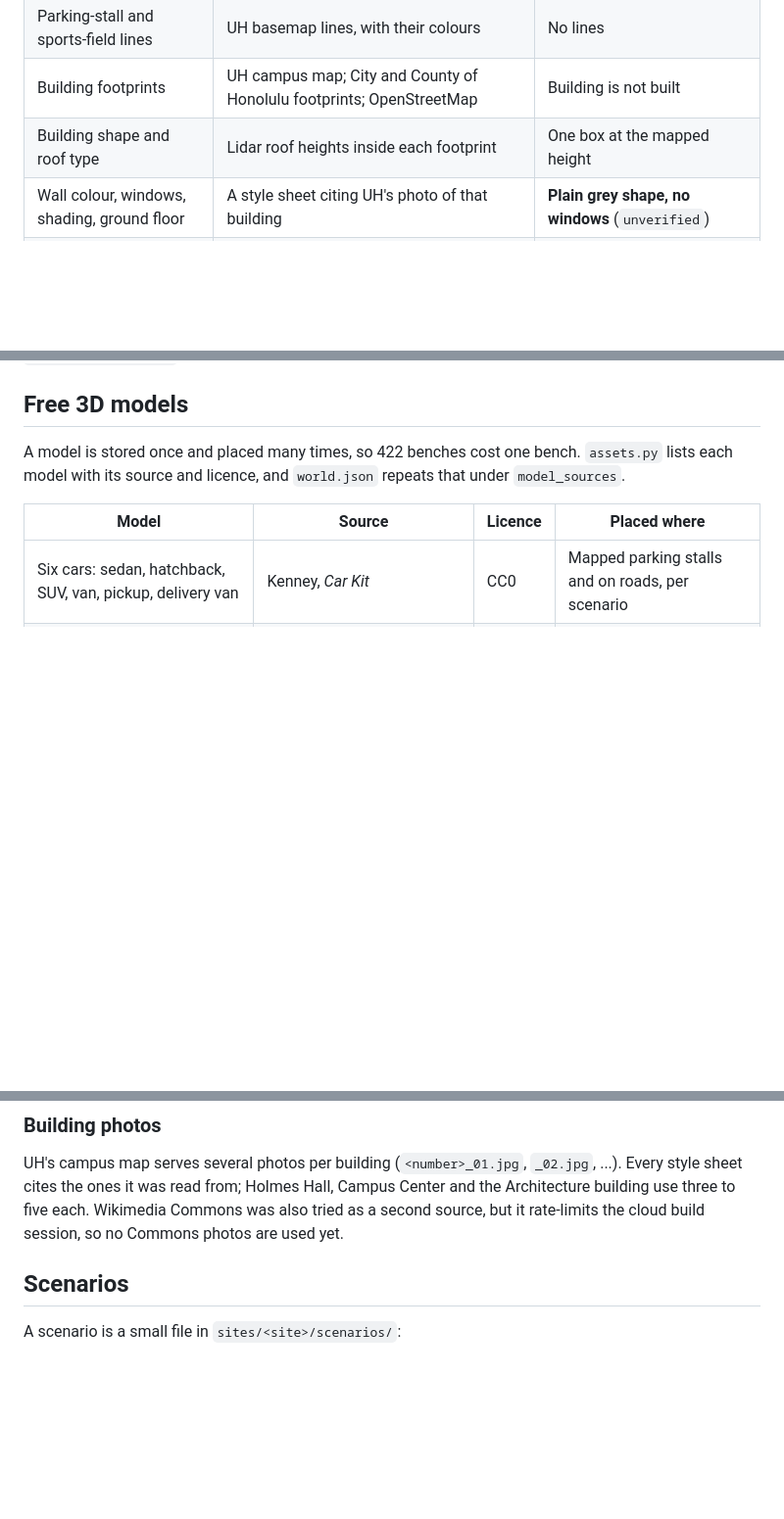
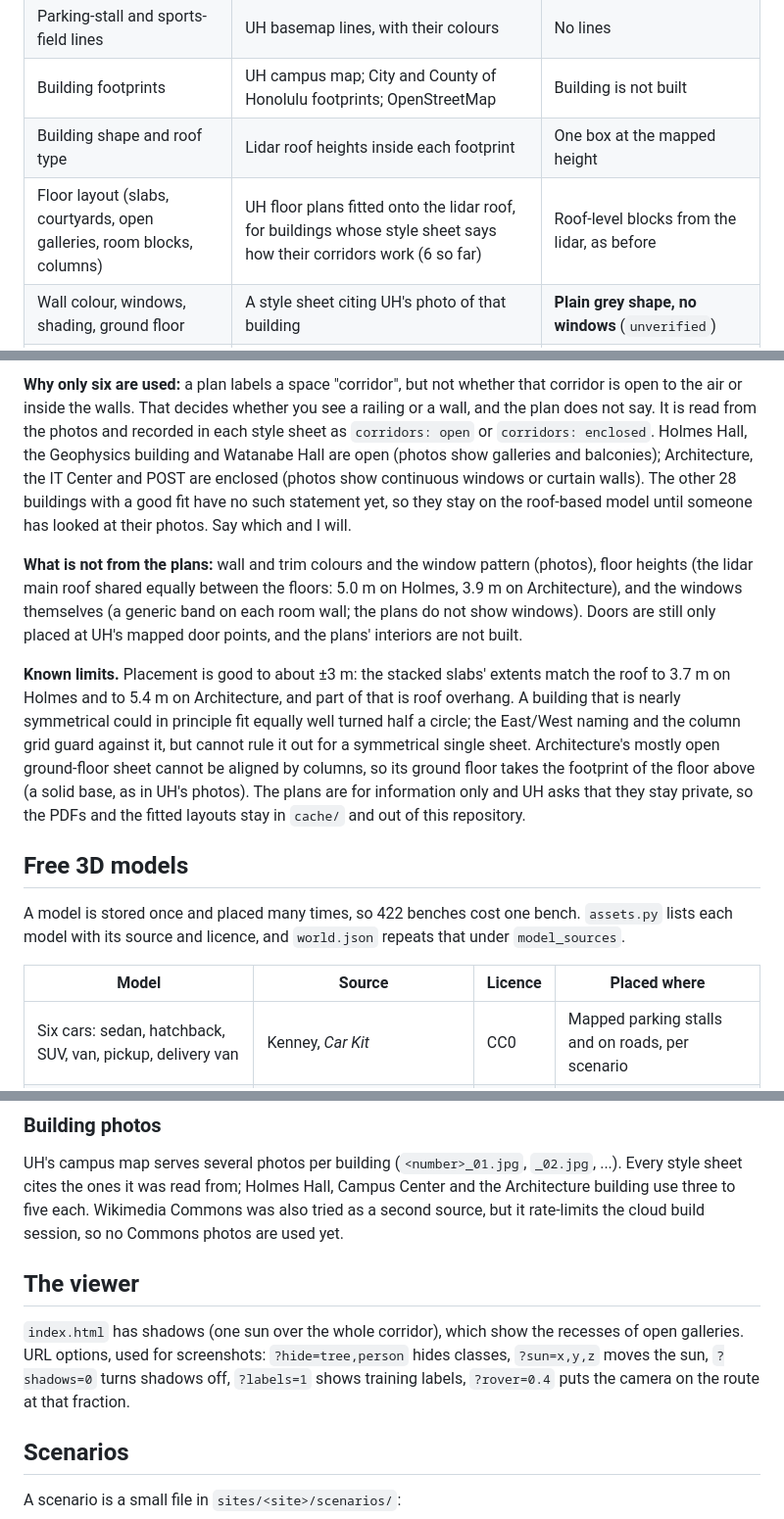
Before and after one commit to hawaii-nc/uh-manoa-rover, a Markdown page: docs/WORLD.md, 3 parts joined by grey strips. Shown at 98% size. Drawn GitHub-style; blank space fills up the shorter version.

```diff
--- a/docs/WORLD.md
+++ b/docs/WORLD.md
@@ -30,6 +30,7 @@ Every shape, position and colour near the route comes from a named data source.
 | Parking-stall and sports-field lines | UH basemap lines, with their colours | No lines |
 | Building footprints | UH campus map; City and County of Honolulu footprints; OpenStreetMap | Building is not built |
 | Building shape and roof type | Lidar roof heights inside each footprint | One box at the mapped height |
+| Floor layout (slabs, courtyards, open galleries, room blocks, columns) | UH floor plans fitted onto the lidar roof, for buildings whose style sheet says how their corridors work (6 so far) | Roof-level blocks from the lidar, as before |
 | Wall colour, windows, shading, ground floor | A style sheet citing UH's photo of that building | **Plain grey shape, no windows** (`unverified`) |
 | Number of floors | UH Planning's floor-plan PDFs: one sheet per level (76 of the 95 buildings) | The photo, when it shows the floors; otherwise the measured height |
 | Roof colour | The photo, when it shows the roof; otherwise a grey whose lightness is the measured lidar brightness of that roof | Neutral grey |
@@ -119,3 +151,8 @@ Open `world.usdc`, add `agents_class_change.usdc` as a sublayer or reference, ad
+**Why only six are used:** a plan labels a space "corridor", but not whether that corridor is open to the air or inside the walls. That decides whether you see a railing or a wall, and the plan does not say. It is read from the photos and recorded in each style sheet as `corridors: open` or `corridors: enclosed`. Holmes Hall, the Geophysics building and Watanabe Hall are open (photos show galleries and balconies); Architecture, the IT Center and POST are enclosed (photos show continuous windows or curtain walls). The other 28 buildings with a good fit have no such statement yet, so they stay on the roof-based model until someone has looked at their photos. Say which and I will.
+
+**What is not from the plans:** wall and trim colours and the window pattern (photos), floor heights (the lidar main roof shared equally between the floors: 5.0 m on Holmes, 3.9 m on Architecture), and the windows themselves (a generic band on each room wall; the plans do not show windows). Doors are still only placed at UH's mapped door points, and the plans' interiors are not built.
+
+**Known limits.** Placement is good to about ±3 m: the stacked slabs' extents match the roof to 3.7 m on Holmes and to 5.4 m on Architecture, and part of that is roof overhang. A building that is nearly symmetrical could in principle fit equally well turned half a circle; the East/West naming and the column grid guard against it, but cannot rule it out for a symmetrical single sheet. Architecture's mostly open ground-floor sheet cannot be aligned by columns, so its ground floor takes the footprint of the floor above (a solid base, as in UH's photos). The plans are for information only and UH asks that they stay private, so the PDFs and the fitted layouts stay in `cache/` and out of this repository.
 
 ## Free 3D models
 
@@ -142,6 +179,10 @@ The same technique works on imagery you are allowed to use: a 360° photo with k
 ### Building photos
 
 UH's campus map serves several photos per building (`<number>_01.jpg`, `_02.jpg`, ...). Every style sheet cites the ones it was read from; Holmes Hall, Campus Center and the Architecture building use three to five each. Wikimedia Commons was also tried as a second source, but it rate-limits the cloud build session, so no Commons photos are used yet.
+
+## The viewer
+
+`index.html` has shadows (one sun over the whole corridor), which show the recesses of open galleries. URL options, used for screenshots: `?hide=tree,person` hides classes, `?sun=x,y,z` moves the sun, `?shadows=0` turns shadows off, `?labels=1` shows training labels, `?rover=0.4` puts the camera on the route at that fraction.
 
 ## Scenarios
 
```
Also changed, not shown: other parts of docs/WORLD.md (+31 -0 lines), CLAUDE.md (+2 -1 lines), docs/CAMPUS_3D_PLAN.md (+1 -0 lines), docs/img/plan_architecture.jpg (added), docs/img/plan_holmes_labels.jpg (added), docs/img/plan_holmes_north.jpg (added), docs/img/plan_holmes_south.jpg (added), 13 other files.
